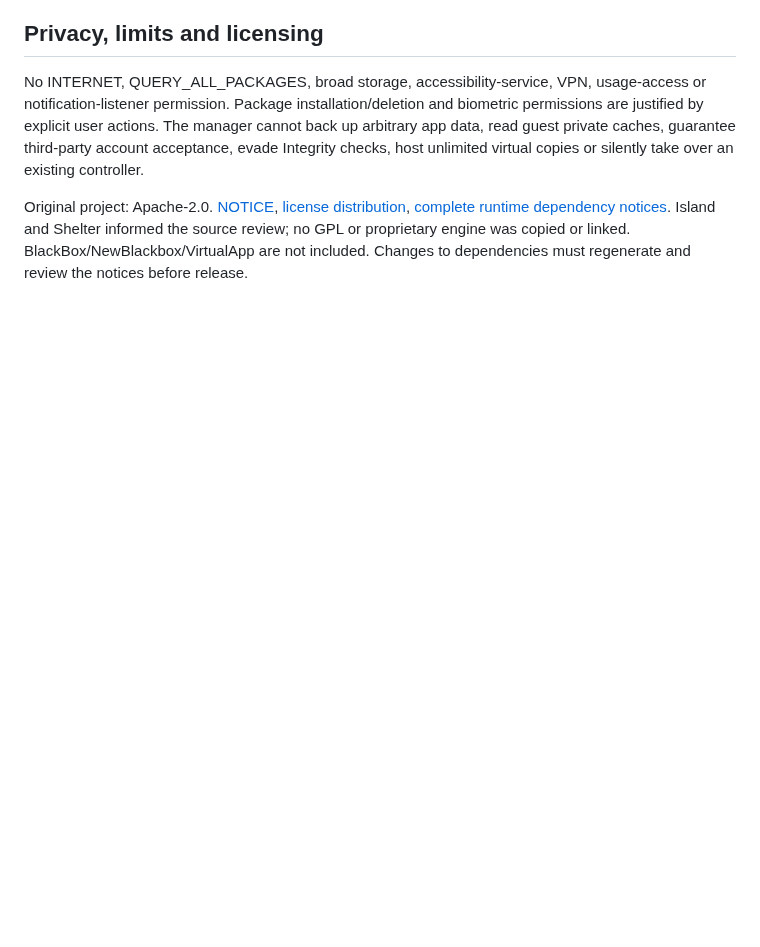
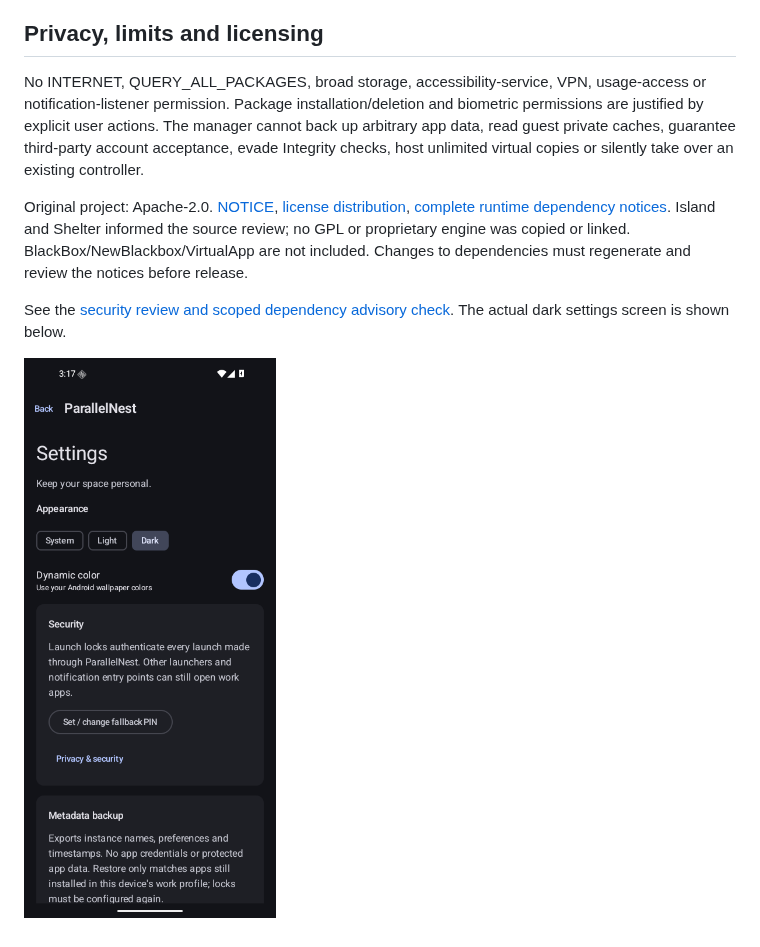
Before and after one commit to shreeharsh-patil/Clone-App, a Markdown page: README.md, the part around the change. Drawn GitHub-style; pictures changed too: docs/screenshots/settings-dark.png (added); blank space fills up the shorter version.

```diff
--- a/README.md
+++ b/README.md
@@ -122,3 +122,7 @@ Without these secrets, releases provide an installable **debug** APK and a clear
 No INTERNET, QUERY_ALL_PACKAGES, broad storage, accessibility-service, VPN, usage-access or notification-listener permission. Package installation/deletion and biometric permissions are justified by explicit user actions. The manager cannot back up arbitrary app data, read guest private caches, guarantee third-party account acceptance, evade Integrity checks, host unlimited virtual copies or silently take over an existing controller.
 
 Original project: Apache-2.0. [NOTICE](NOTICE), [license distribution](licenses/README.md), [complete runtime dependency notices](app/src/main/assets/third-party-notices.txt). Island and Shelter informed the source review; no GPL or proprietary engine was copied or linked. BlackBox/NewBlackbox/VirtualApp are not included. Changes to dependencies must regenerate and review the notices before release.
+
+See the [security review and scoped dependency advisory check](docs/SECURITY-REVIEW.md). The actual dark settings screen is shown below.
+
+![Actual dark settings](docs/screenshots/settings-dark.png)
```
Also changed, not shown: docs/SECURITY-REVIEW.md (added, +35 -0 lines), 3 other files.
